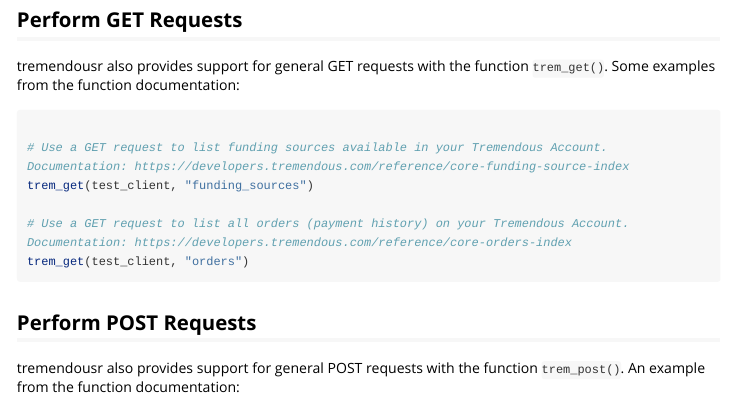
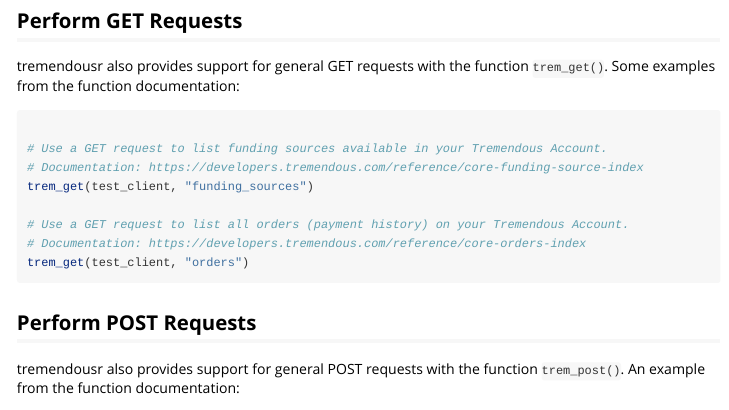
Before and after one commit to jdtrat/tremendousr, an R Markdown document (vignettes/tremendousr.Rmd): the page in a window 1100 px wide, from 1470 px down before the commit and from 1500 px down after it, so that both start at the same text. Rendered offline with R 4.5, knitr and Pandoc, with nearby package versions; some code elsewhere in the file could not run offline; long lines of code are wrapped.

Commit message:
Update bullet points for vignette and fix inline comments

````diff
--- a/vignettes/tremendousr.Rmd
+++ b/vignettes/tremendousr.Rmd
@@ -79,10 +81,12 @@
 
 ```{r trem-get-examples, eval = FALSE}
 
-# Use a GET request to list funding sources available in your Tremendous Account.  Documentation: https://developers.tremendous.com/reference/core-funding-source-index
+# Use a GET request to list funding sources available in your Tremendous Account.
+# Documentation: https://developers.tremendous.com/reference/core-funding-source-index
 trem_get(test_client, "funding_sources")
 
-# Use a GET request to list all orders (payment history) on your Tremendous Account.   Documentation: https://developers.tremendous.com/reference/core-orders-index
+# Use a GET request to list all orders (payment history) on your Tremendous Account.
+# Documentation: https://developers.tremendous.com/reference/core-orders-index
 trem_get(test_client, "orders")
 ```
 
````
Also changed, not shown: vignettes/tremendousr.Rmd (2 more changed lines).
